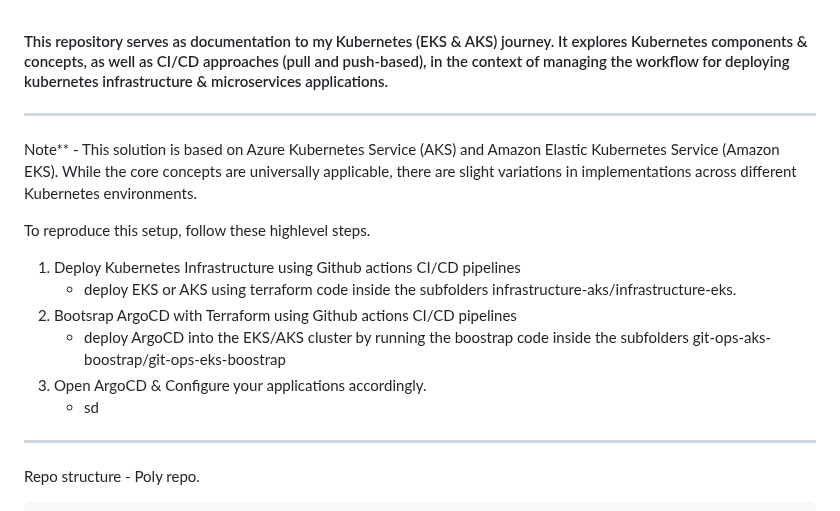
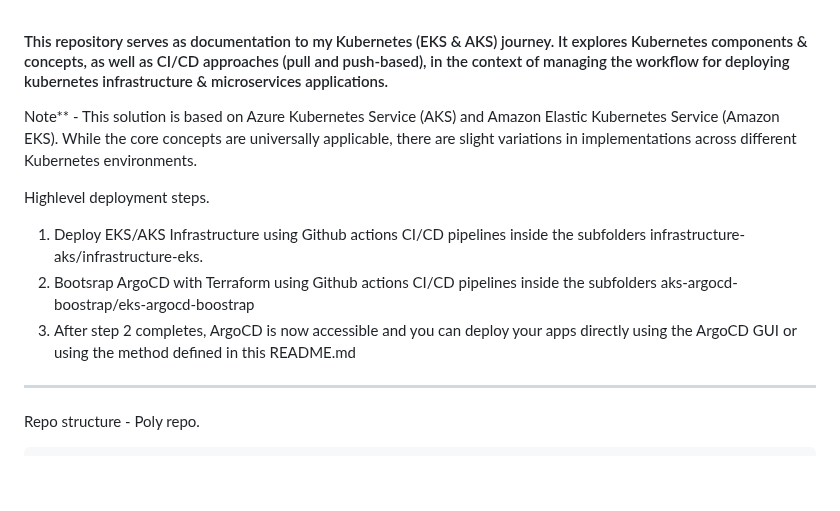
Before and after one commit to afriteknz/k8s-infrastructure, a Markdown page: README.md, the part around the change. Drawn GitHub-style; blank space fills up the shorter version.

Commit message:
update documentation

```diff
--- a/README.md
+++ b/README.md
@@ -1,17 +1,13 @@
 #### This repository serves as documentation to my Kubernetes (EKS & AKS) journey. It explores Kubernetes components & concepts, as well as CI/CD approaches (pull and push-based), in the context of managing the workflow for deploying kubernetes infrastructure & microservices applications.
 
----
 
 Note** - This solution is based on Azure Kubernetes Service (AKS) and Amazon Elastic Kubernetes Service (Amazon EKS). While the core concepts are universally applicable, there are slight variations in implementations across different Kubernetes environments.
 
-To reproduce this setup, follow these highlevel steps.
+Highlevel deployment steps.
 
-1. Deploy Kubernetes Infrastructure using Github actions CI/CD pipelines
-   - deploy EKS or AKS using terraform code inside the subfolders infrastructure-aks/infrastructure-eks.
-2. Bootsrap ArgoCD with Terraform using Github actions CI/CD pipelines
-   - deploy ArgoCD into the EKS/AKS cluster by running the boostrap code inside the subfolders git-ops-aks-boostrap/git-ops-eks-boostrap
-3. Open ArgoCD & Configure your applications accordingly.
-   - sd
+1. Deploy EKS/AKS Infrastructure using Github actions CI/CD pipelines inside the subfolders infrastructure-aks/infrastructure-eks.
+2. Bootsrap ArgoCD with Terraform using Github actions CI/CD pipelines inside the subfolders aks-argocd-boostrap/eks-argocd-boostrap
+3. After step 2 completes, ArgoCD is now accessible and you can deploy your apps directly using the ArgoCD GUI or using the method defined in this README.md
 
 ---
 
```
